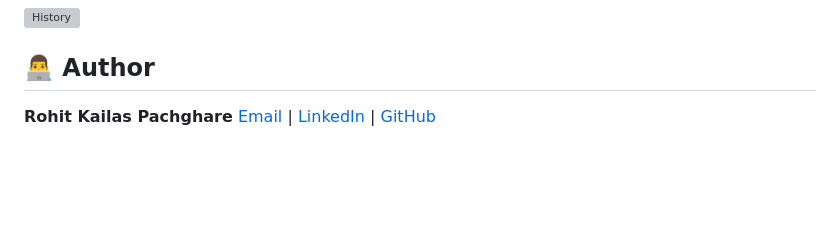
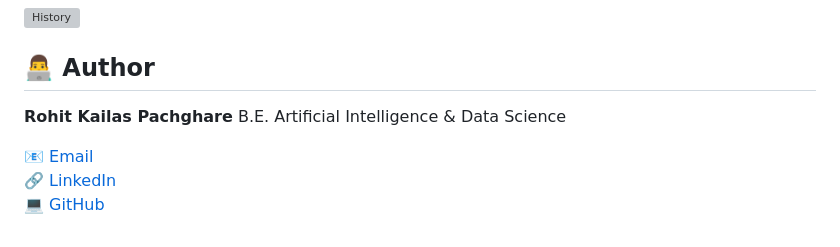
Before and after one commit to rohitpachghare2808/leaf-disease-detection, a Markdown page: README.md, the part around the change. Rendered like a GitHub page; blank space fills up the shorter version; grey boxes are pictures that could not be loaded.

Commit message:
Revise author section in README
Updated author contact information and links.

```diff
--- a/README.md
+++ b/README.md
@@ -172,5 +172,8 @@ python app.py
 ## 👨‍💻 Author
 
 **Rohit Kailas Pachghare**
-[Email](rohitpachghare2808@gmail.com) |
-[LinkedIn](https://www.linkedin.com/in/Rohit-Pachghare/) | [GitHub](https://github.com/rohitpachghare2808)
+B.E. Artificial Intelligence & Data Science
+
+📧 [Email](mailto:rohitpachghare2808@gmail.com)
+🔗 [LinkedIn](https://www.linkedin.com/in/rohit-pachghare-85118832b/)
+💻 [GitHub](https://github.com/rohitpachghare2808)
```
